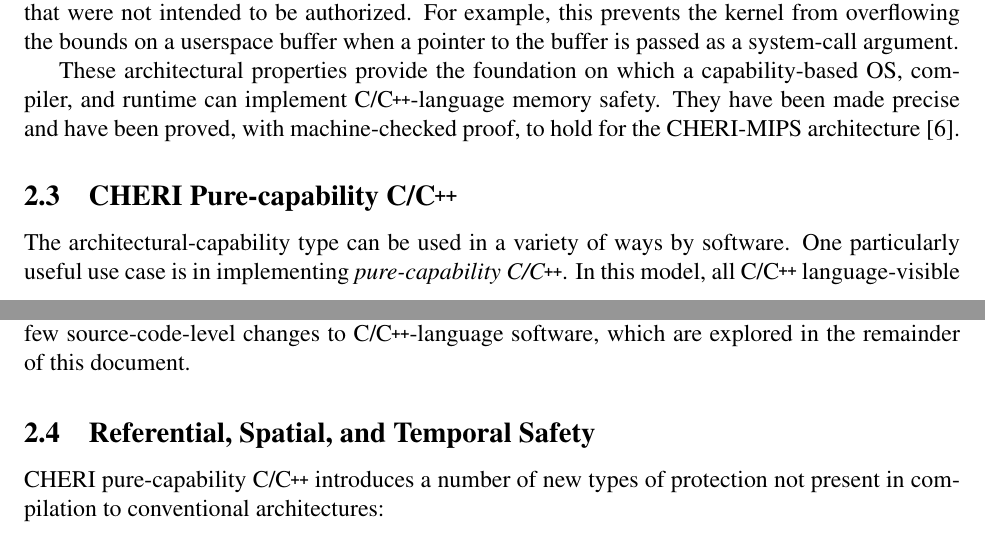
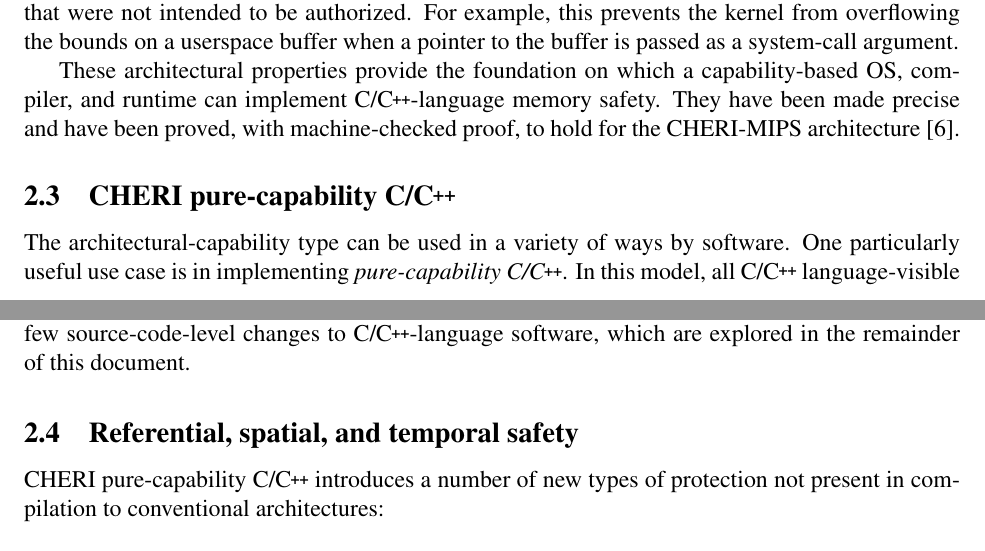
Before and after one commit to CTSRD-CHERI/cheri-c-programming, a LaTeX paper (cheri-c-programming.tex): two parts of pages 6 and 7 of 35, joined at a grey line, cut so that both start at the same text. Compiled offline with pdfLaTeX.

Commit message:
Consistently use sentence case for all headings and subheadingsd.

```diff
--- a/cheri-c-programming.tex
+++ b/cheri-c-programming.tex
@@ -415,7 +415,7 @@ They have been made precise and have been proved, with machine-checked proof,
 to hold for the CHERI-MIPS architecture~\cite{cheri-formal-SP2020}.
 
 
-\subsection{CHERI Pure-capability C/\cppInHeader{}}
+\subsection{CHERI pure-capability C/\cppInHeader{}}
 
 The architectural-capability type can be used in a variety of ways by
 software.
@@ -457,7 +457,7 @@ Outside of the OS and language runtime themselves, this compilation mode
 requires relatively few source-code-level changes to C/\cpp{}-language software,
 which are explored in the remainder of this document.
 
-\subsection{Referential, Spatial, and Temporal Safety}
+\subsection{Referential, spatial, and temporal safety}
 
 \purecapCOrCpp{} introduces a number of new types of protection not
 present in compilation to conventional architectures:
```
